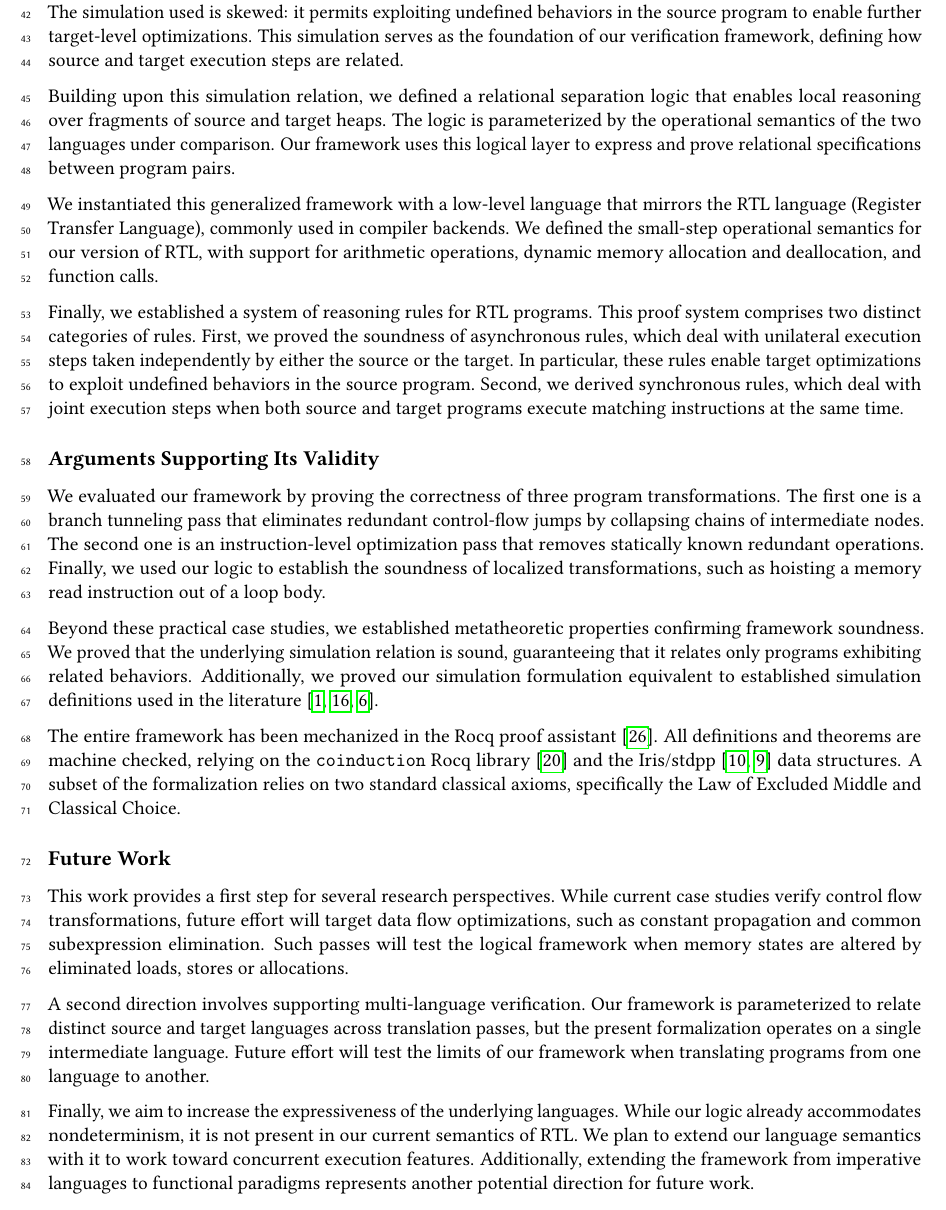
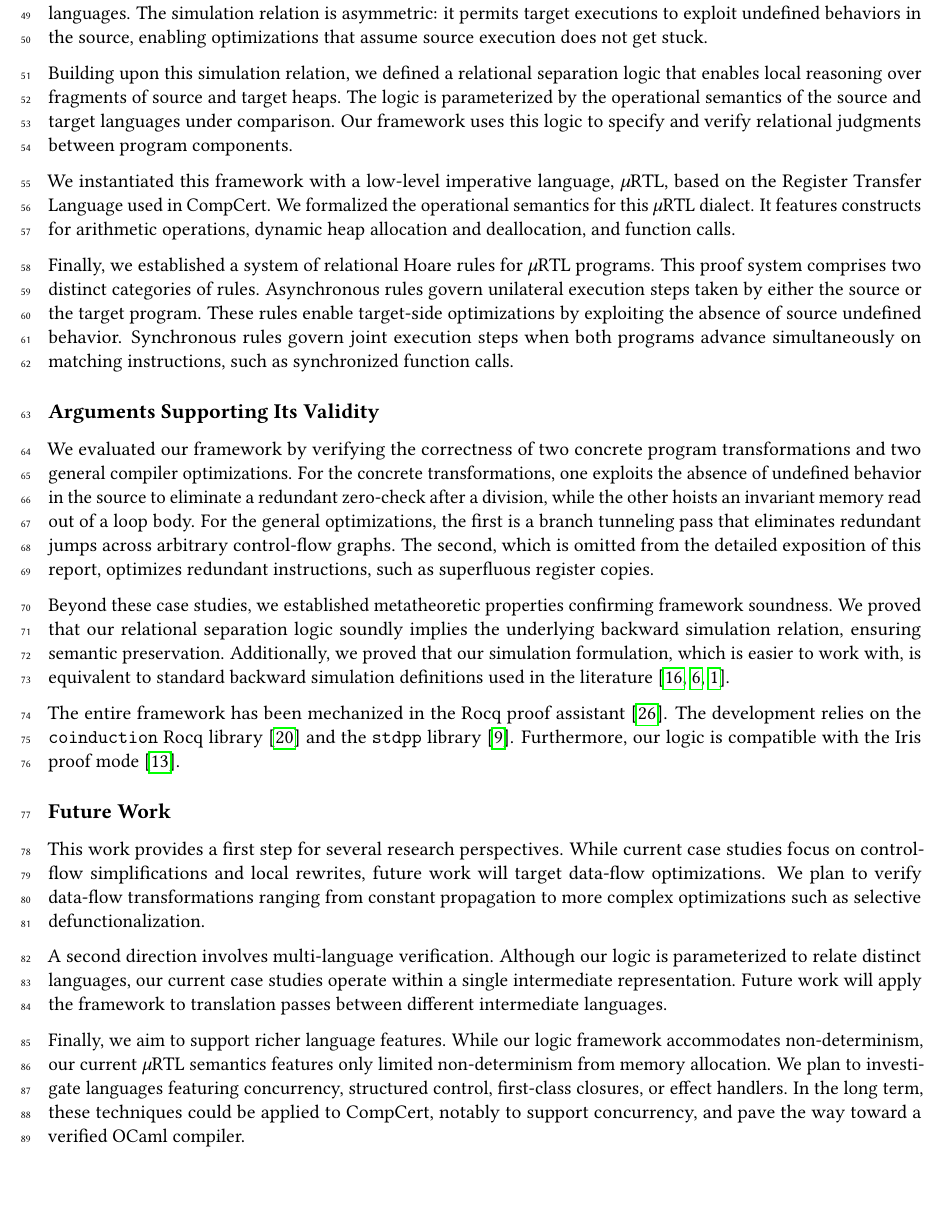
Before and after one commit to desfreng/RelSepLog-for-Compilation, a LaTeX document (report/report.tex, which reads report/00_intro.tex, report/macro.tex): part of page 2 of 25, cut so that both start at the same text. Compiled offline with pdfLaTeX.

Commit message:
Report V2

```diff
--- a/report/00_intro.tex
+++ b/report/00_intro.tex
@@ -98,98 +119,102 @@ the framework relies on a coinductive simulation relation
-capable of matching execution steps of programs with different control flow.
-The simulation used is skewed:
-it permits exploiting undefined behaviors in the source program
-to enable further target-level optimizations.
-This simulation serves as the foundation of our verification framework,
-defining how source and target execution steps are related.
+we use a coinductive safe backward simulation relation.
+This frees our approach from determinism restrictions
+on the source and target languages.
+The simulation relation is asymmetric:
+it permits target executions to exploit undefined behaviors in the source,
+enabling optimizations that assume source execution does not get stuck.
 
 Building upon this simulation relation,
 we defined a relational separation logic
 that enables local reasoning over fragments of source and target heaps.
 The logic is parameterized by the operational semantics
-of the two languages under comparison.
-Our framework uses this logical layer to express
-and prove relational specifications between program pairs.
+of the source and target languages under comparison.
+Our framework uses this logic to specify
+and verify relational judgments between program components.
 
-We instantiated this generalized framework with a low-level language
-that mirrors the RTL language (Register Transfer Language),
-commonly used in compiler backends.
-We defined the small-step operational semantics for our version of RTL,
-with support for arithmetic operations,
-dynamic memory allocation and deallocation,
+We instantiated this framework with a low-level imperative language,
+\muRTL{},
+based on the Register Transfer Language used in CompCert.
+We formalized the operational semantics for this \muRTL{} dialect.
+It features constructs for arithmetic operations,
+dynamic heap allocation and deallocation,
 and function calls.
 
 Finally,
-we established a system of reasoning rules for RTL programs.
+we established a system of relational Hoare rules for \muRTL{} programs.
 This proof system comprises two distinct categories of rules.
-First,
-we proved the soundness of asynchronous rules,
-which deal with unilateral execution steps taken independently
-by either the source or the target.
-In particular,
-these rules enable target optimizations to exploit undefined behaviors
-in the source program.
-Second,
-we derived synchronous rules,
-which deal with joint execution steps when both source and target programs
-execute matching instructions at the same time.
+Asynchronous rules govern unilateral execution steps taken
+by either the source or the target program.
+These rules enable target-side optimizations by
+exploiting the absence of source undefined behavior.
+Synchronous rules govern joint execution steps when both programs
+advance simultaneously on matching instructions,
+such as synchronized function calls.
 
 \subsection*{Arguments Supporting Its Validity}
 
-We evaluated our framework by proving the correctness
-of three program transformations.
-The first one is a branch tunneling pass that eliminates redundant control-flow jumps
-by collapsing chains of intermediate nodes.
-The second one is an instruction-level optimization pass that removes statically known
-redundant operations.
-Finally, we used our logic to establish the soundness of localized transformations,
-such as hoisting a memory read instruction out of a loop body.
+We evaluated our framework by verifying the correctness
+of two concrete program transformations
+and two general compiler optimizations.
+For the concrete transformations,
+one exploits the absence of undefined behavior in the source
+to eliminate a redundant zero-check after a division,
+while the other hoists an invariant memory read out of a loop body.
+For the general optimizations,
+the first is a branch tunneling pass that eliminates redundant jumps
+across arbitrary control-flow graphs.
+The second,
+which is omitted from the detailed exposition of this report,
+optimizes redundant instructions,
+such as superfluous register copies.
 
-Beyond these practical case studies,
+Beyond these case studies,
 we established metatheoretic properties confirming framework soundness.
-We proved that the underlying simulation relation is sound,
-guaranteeing that it relates only programs exhibiting related behaviors.
+We proved that our relational separation logic soundly implies
+the underlying backward simulation relation,
+ensuring semantic preservation.
 Additionally,
-we proved our simulation formulation equivalent
-to established simulation definitions used in the
-literature~\parencites{allain-25-tmc,leroy-09-compcert,gaher-22-simuliris}.
+we proved that our simulation formulation,
+which is easier to work with,
+is equivalent
+to standard backward simulation definitions used in the
+literature~\parencites{leroy-09-compcert,gaher-22-simuliris,allain-25-tmc}.
 
 The entire framework has been mechanized
 in the Rocq proof assistant~\parencite{rocq}.
-All definitions and theorems are machine checked,
-relying on the \texttt{coinduction}
-Rocq library~\parencite{rocq-coinduction}
-and the Iris/stdpp~\parencite{jung-18-iris,rocq-stdpp}
-data structures.
-A subset of the formalization relies on two standard classical axioms,
-specifically the Law of Excluded Middle
-and Classical Choice.
+The development relies on the \texttt{coinduction} Rocq
+library~\parencite{rocq-coinduction}
+and the \texttt{stdpp} library~\parencite{rocq-stdpp}.
+Furthermore,
+our logic is compatible with the Iris proof mode~\parencite{krebbers-18-mosel}.
 
 \subsection*{Future Work}
 
 This work provides a first step for several research perspectives.
-While current case studies verify control flow transformations,
-future effort will target data flow optimizations,
-such as constant propagation
-and common subexpression elimination.
-Such passes will test the logical framework when memory states are altered
-by eliminated loads, stores or allocations.
+While current case studies focus on control-flow simplifications
+and local rewrites,
+future work will target data-flow optimizations.
+We plan to verify data-flow transformations ranging from constant propagation
+to more complex optimizations such as selective defunctionalization.
 
-A second direction involves supporting multi-language verification.
-Our framework is parameterized to relate distinct source and target languages
-across translation passes,
-but the present formalization operates on a single intermediate language.
-Future effort will test the limits of our framework when translating
-programs from one language to another.
+A second direction involves multi-language verification.
+Although our logic is parameterized to relate distinct languages,
+our current case studies operate within a single intermediate representation.
+Future work will apply the framework to translation passes
+between different intermediate languages.
 
 Finally,
-we aim to increase the expressiveness of the underlying languages.
-While our logic already accommodates nondeterminism,
-it is not present in our current semantics of RTL.
-We plan to extend our language semantics with it
-to work toward concurrent execution features.
-Additionally,
-extending the framework from imperative languages to functional paradigms
-represents another potential direction for future work.
+we aim to support richer language features.
+While our logic framework accommodates non-determinism,
+our current \muRTL{} semantics features only limited non-determinism
+from memory allocation.
+We plan to investigate languages featuring concurrency,
+structured control,
+first-class closures,
+or effect handlers.
+In the long term,
+these techniques could be applied to CompCert,
+notably to support concurrency,
+and pave the way toward a verified OCaml compiler.
 
 \end{document}
 
--- a/report/macro.tex
+++ b/report/macro.tex
@@ -14,7 +14,7 @@
 \newcommand{\List}[1]{\textsf{List}\left(#1\right)}
 \newcommand{\Stream}[1]{\textsf{Stream}\left(#1\right)}
 \newcommand{\listT}[1]{\textsf{list}~{#1}}
-
+\newcommand{\muRTL}{\texorpdfstring{\textsl{µ}RTL}{µRTL}}
 % ------------------------------------------------------------------------------
 % 2. Operational Semantics, Reductions, and Behavioral Predicates
 % ------------------------------------------------------------------------------
@@ -63,7 +63,6 @@
 \newcommand{\isim}[3]{#1 \lesssim #2 \; \{#3\}}
 \newcommand{\fsim}[5]{#1 \leftindex[I]_{#2}\lesssim_{#3} #4 \; \{#5\}}
 \newcommand{\bfinal}[3]{\textsf{both\_final}_{#1}\left(#2, #3\right)}
-\newcommand{\incirc}[1]{\raisebox{.5pt}{\textcircled{\raisebox{-.9pt}{#1}}}}
 
 % ------------------------------------------------------------------------------
 % 4. RTL Language: Types and Identifiers
--- a/report/report.tex
+++ b/report/report.tex
@@ -2,7 +2,9 @@
 \usepackage[american]{babel}
 \usepackage[utf8]{inputenc}
 \usepackage[T1]{fontenc}
-\usepackage[a4paper,hmargin=1.8cm,vmargin=1.4cm]{geometry}
+\usepackage[a4paper,
+hmargin=1.8cm,
+vmargin={1cm, 2cm}]{geometry}
 
 % \usepackage{showframe}
 \usepackage{lineno}
@@ -43,6 +45,7 @@
 
 \usepackage{tikz}
 \usepackage{booktabs}
+\usepackage{pifont}
 
 \ebproofnewstyle{coind}{
   rule style = double, rule separation = 1pt
```
Also changed, not shown: report/02_free_simulation.tex (+17 -12 lines), report/03_rtl.tex (+19 -16 lines), report/04_separation_logic.tex (+6 -4 lines), report/05_proof_rules.tex (+5 -4 lines), report/06_case_studies.tex (+2 -2 lines), report/07_related_work.tex (+5 -3 lines), report/08_appendix.tex (+2 -2 lines), report/report.pdf, report/00_intro.tex (95 more changed lines), report/report.tex (2 more changed lines).
